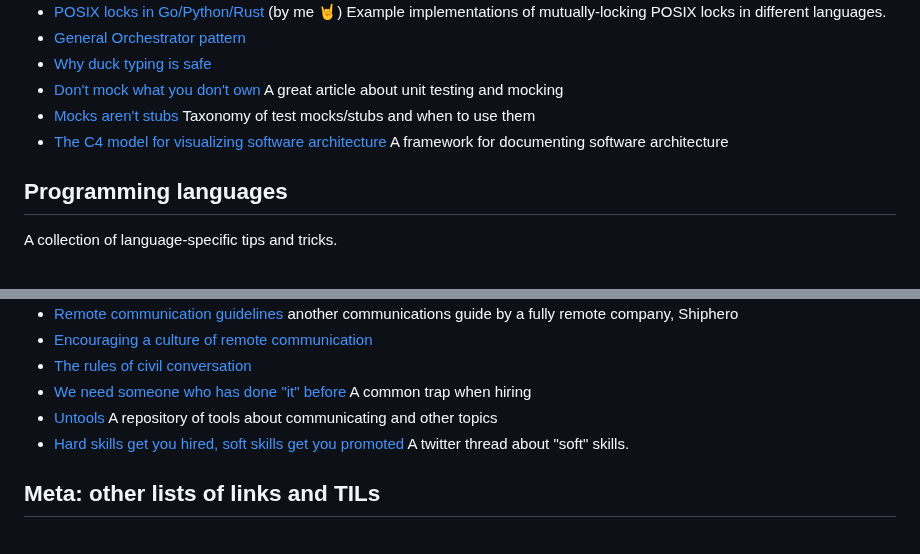
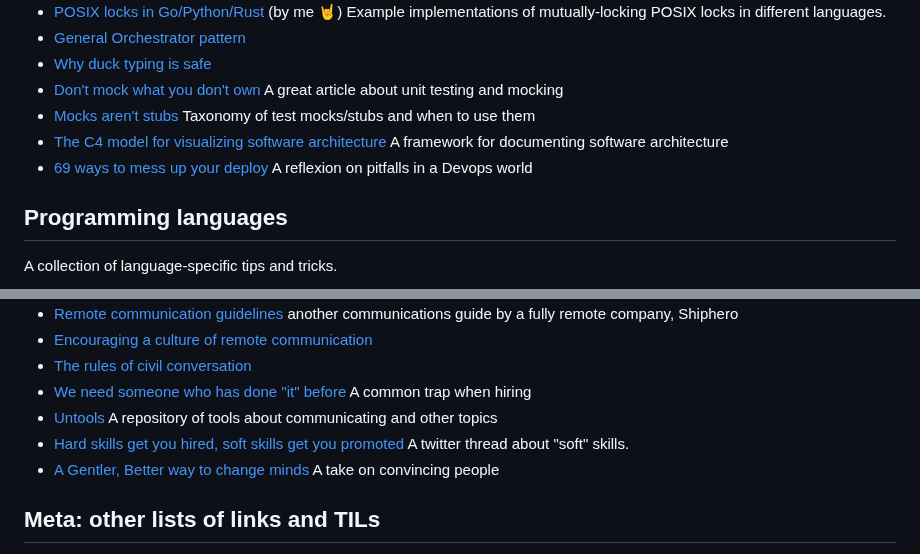
Before and after one commit to chrisglass/links, a Markdown page: README.md, 2 parts joined by grey strips. Rendered like a GitHub page.

Commit message:
Added a couple of links

```diff
--- a/README.md
+++ b/README.md
@@ -15,6 +15,7 @@ This is basically a personal reference that also happens to be public
 - [Don't mock what you don't own](https://hynek.me/articles/what-to-mock-in-5-mins/) A great article about unit testing and mocking
 - [Mocks aren't stubs](https://martinfowler.com/articles/mocksArentStubs.html) Taxonomy of test mocks/stubs and when to use them
 - [The C4 model for visualizing software architecture](https://c4model.com/) A framework for documenting software architecture
+- [69 ways to mess up your deploy](https://kellyshortridge.com/blog/posts/69-ways-to-mess-up-your-deploy/) A reflexion on pitfalls in a Devops world
 
 ## Programming languages
 
@@ -103,6 +104,7 @@ A collection of language-specific tips and tricks.
 - [We need someone who has done "it" before](https://cutlefish.substack.com/p/tbm-1852-we-need-someone-who-has?s=r) A common trap when hiring
 - [Untools](https://untools.co/) A repository of tools about communicating and other topics
 - [Hard skills get you hired, soft skills get you promoted](https://twitter.com/heykahn/status/1551556521628094465) A twitter thread about "soft" skills.
+- [A Gentler, Better way to change minds](https://www.theatlantic.com/family/archive/2022/04/arguing-with-someone-different-values/629495/) A take on convincing people
 
 ## Meta: other lists of links and TILs
 - [Pawel's](https://github.com/pawroman/links)
```
